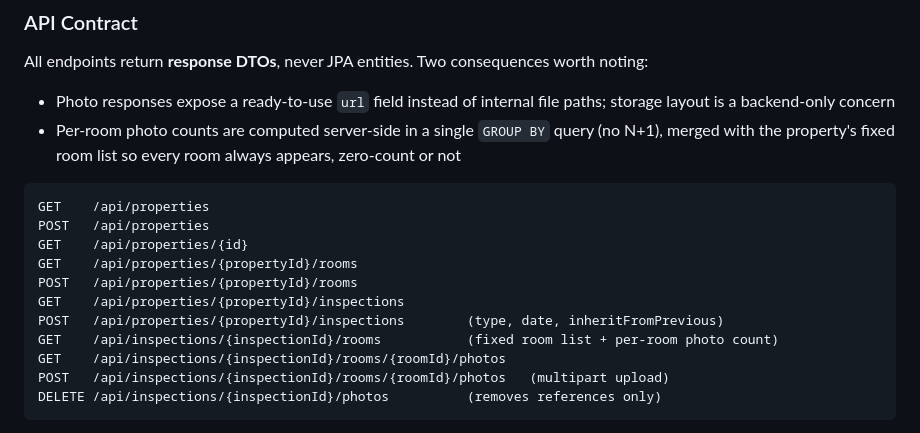
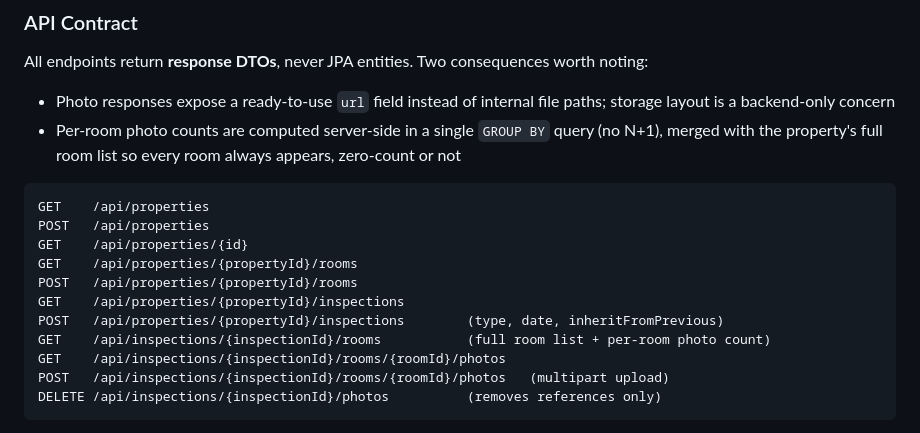
Before and after one commit to damon-oooou/EZproperty, a Markdown page: README.md, the part around one of its changes. GitHub-like rendering.

````diff
--- a/README.md
+++ b/README.md
@@ -62,7 +69,7 @@ Property ──< Inspection ──< InspectionPhoto >── Photo   (references)
 All endpoints return **response DTOs**, never JPA entities. Two consequences worth noting:
 
 - Photo responses expose a ready-to-use `url` field instead of internal file paths; storage layout is a backend-only concern
-- Per-room photo counts are computed server-side in a single `GROUP BY` query (no N+1), merged with the property's fixed room list so every room always appears, zero-count or not
+- Per-room photo counts are computed server-side in a single `GROUP BY` query (no N+1), merged with the property's full room list so every room always appears, zero-count or not
 
 ```
 GET    /api/properties
@@ -72,7 +79,7 @@ GET    /api/properties/{propertyId}/rooms
 POST   /api/properties/{propertyId}/rooms
 GET    /api/properties/{propertyId}/inspections
 POST   /api/properties/{propertyId}/inspections        (type, date, inheritFromPrevious)
-GET    /api/inspections/{inspectionId}/rooms           (fixed room list + per-room photo count)
+GET    /api/inspections/{inspectionId}/rooms           (full room list + per-room photo count)
 GET    /api/inspections/{inspectionId}/rooms/{roomId}/photos
 POST   /api/inspections/{inspectionId}/rooms/{roomId}/photos   (multipart upload)
 DELETE /api/inspections/{inspectionId}/photos          (removes references only)
````
Also changed, not shown: other parts of README.md (+17 -10 lines).
